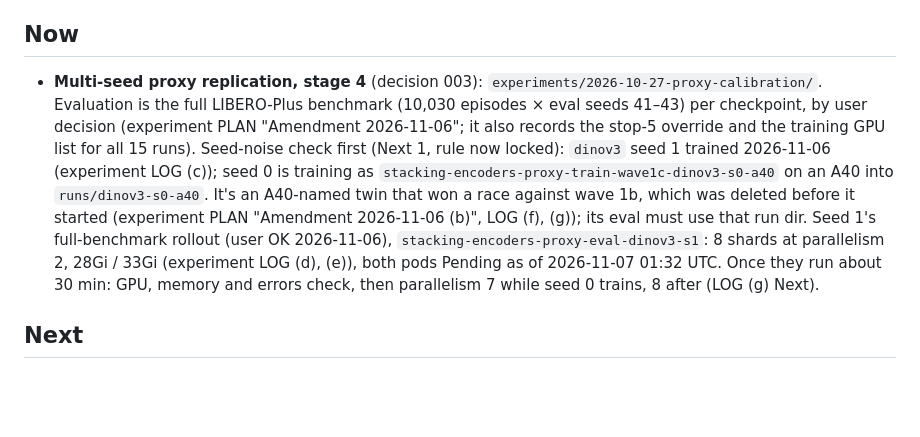
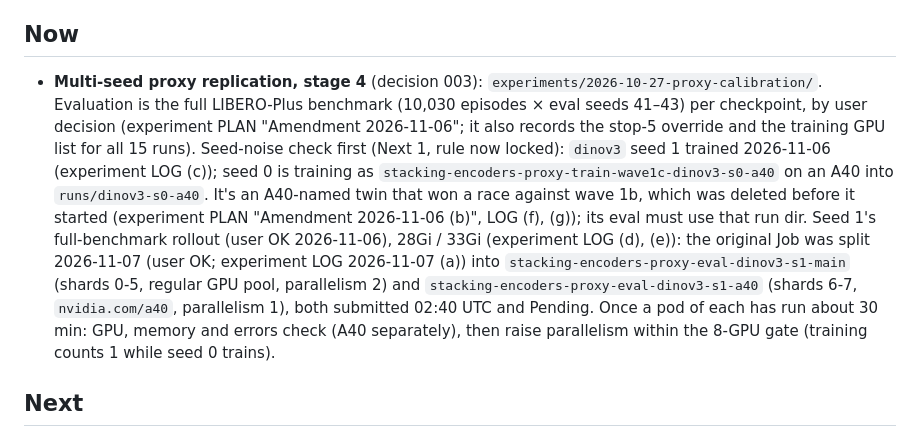
Before and after one commit to michaelnkr808/research26-27, a Markdown page: world-model-stacking-encoders/PLAN.md, the part around the change. Drawn GitHub-style; blank space fills up the shorter version.

Commit message:
proxy-calibration: LOG 2026-11-07 (a) seed-1 eval split and submit; PLAN Now names the two Jobs
Co-Authored-By: Claude Sonnet 5.5 <noreply@anthropic.com>

```diff
--- a/world-model-stacking-encoders/PLAN.md
+++ b/world-model-stacking-encoders/PLAN.md
@@ -5,7 +5,7 @@ Living agenda. Only work that is running, next, or parked lives here. Results go
 Each experiment folder has its own `PLAN.md` (the design, written before running), `LOG.md` (the step-by-step record of running it, with exact numbers), and `README.md` (what came out). The direction `LOG.md` keeps short session summaries and work outside any experiment (decisions, literature, feedback, plan changes).
 
 ## Now
-- **Multi-seed proxy replication, stage 4** (decision 003): `experiments/2026-10-27-proxy-calibration/`. Evaluation is the full LIBERO-Plus benchmark (10,030 episodes × eval seeds 41–43) per checkpoint, by user decision (experiment PLAN "Amendment 2026-11-06"; it also records the stop-5 override and the training GPU list for all 15 runs). Seed-noise check first (Next 1, rule now locked): `dinov3` seed 1 trained 2026-11-06 (experiment LOG (c)); seed 0 is training as `stacking-encoders-proxy-train-wave1c-dinov3-s0-a40` on an A40 into `runs/dinov3-s0-a40`. It's an A40-named twin that won a race against wave 1b, which was deleted before it started (experiment PLAN "Amendment 2026-11-06 (b)", LOG (f), (g)); its eval must use that run dir. Seed 1's full-benchmark rollout (user OK 2026-11-06), `stacking-encoders-proxy-eval-dinov3-s1`: 8 shards at parallelism 2, 28Gi / 33Gi (experiment LOG (d), (e)), both pods Pending as of 2026-11-07 01:32 UTC. Once they run about 30 min: GPU, memory and errors check, then parallelism 7 while seed 0 trains, 8 after (LOG (g) Next).
+- **Multi-seed proxy replication, stage 4** (decision 003): `experiments/2026-10-27-proxy-calibration/`. Evaluation is the full LIBERO-Plus benchmark (10,030 episodes × eval seeds 41–43) per checkpoint, by user decision (experiment PLAN "Amendment 2026-11-06"; it also records the stop-5 override and the training GPU list for all 15 runs). Seed-noise check first (Next 1, rule now locked): `dinov3` seed 1 trained 2026-11-06 (experiment LOG (c)); seed 0 is training as `stacking-encoders-proxy-train-wave1c-dinov3-s0-a40` on an A40 into `runs/dinov3-s0-a40`. It's an A40-named twin that won a race against wave 1b, which was deleted before it started (experiment PLAN "Amendment 2026-11-06 (b)", LOG (f), (g)); its eval must use that run dir. Seed 1's full-benchmark rollout (user OK 2026-11-06), 28Gi / 33Gi (experiment LOG (d), (e)): the original Job was split 2026-11-07 (user OK; experiment LOG 2026-11-07 (a)) into `stacking-encoders-proxy-eval-dinov3-s1-main` (shards 0-5, regular GPU pool, parallelism 2) and `stacking-encoders-proxy-eval-dinov3-s1-a40` (shards 6-7, `nvidia.com/a40`, parallelism 1), both submitted 02:40 UTC and Pending. Once a pod of each has run about 30 min: GPU, memory and errors check (A40 separately), then raise parallelism within the 8-GPU gate (training counts 1 while seed 0 trains).
 
 ## Next
 1. **Seed-noise check before the full round** (presentation feedback, point 2; user chose 2026-11-03). Train the full-length D runs for training seeds 0 and 1 first, roll both out on the same episodes, and compare. If two seeds of the same config differ by about as much as the harm threshold (half the paper's D+R − D drop), 3 seeds can't settle the question; rethink seeds or N before training the other 13 runs. Costs no extra runs (both are among the 15); it only orders them. Started 2026-11-06: the rule is locked in the experiment PLAN "Seed-noise rule (locked 2026-11-06)", seed 1 is trained, and seed 0 is queued.
```
Also changed, not shown: 1 other file.
